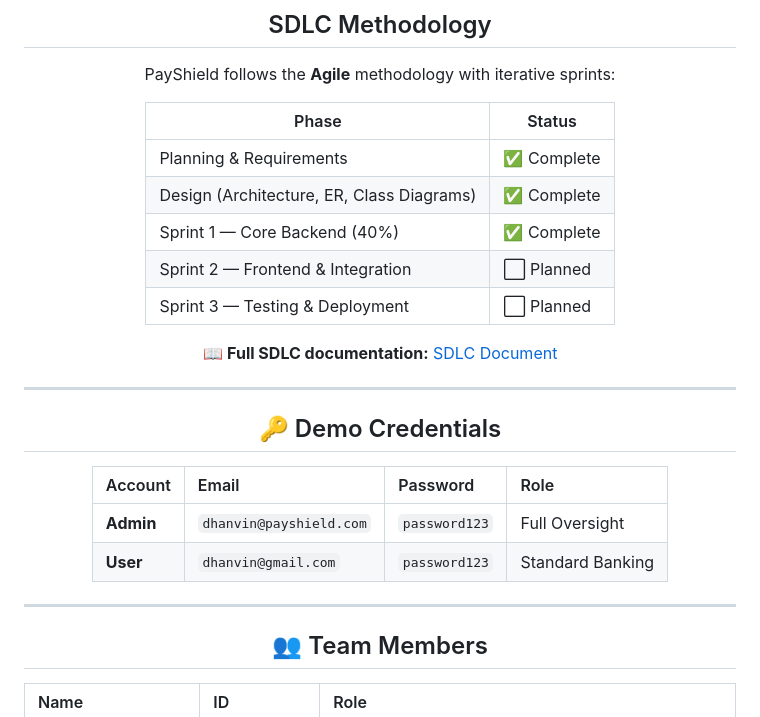
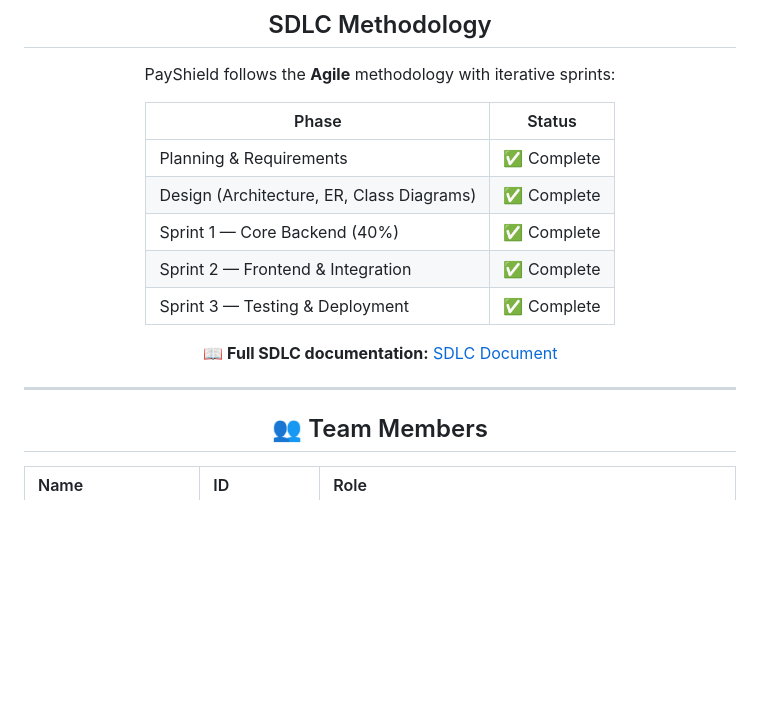
Before and after one commit to Dhanvin1520/PayShield-Digital-Banking-System, a Markdown page: README.md, the part around the change. GitHub-like rendering; blank space fills up the shorter version.

Commit message:
Update project status and demo credentials section
Updated project status to reflect completion of all sprints.

```diff
--- a/README.md
+++ b/README.md
@@ -415,22 +415,14 @@ PayShield follows the **Agile** methodology with iterative sprints:
 | Planning & Requirements | ✅ Complete |
 | Design (Architecture, ER, Class Diagrams) | ✅ Complete |
 | Sprint 1 — Core Backend (40%) | ✅ Complete|
-| Sprint 2 — Frontend & Integration | ⬜ Planned |
-| Sprint 3 — Testing & Deployment | ⬜ Planned |
+| Sprint 2 — Frontend & Integration | ✅ Complete|
+| Sprint 3 — Testing & Deployment | ✅ Complete |
 
 📖 **Full SDLC documentation:** [SDLC Document](./docs/sdlc.md)
 
 ---
 
 
-## 🔑 Demo Credentials
-
-| Account | Email | Password | Role |
-|:---|:---|:---|:---|
-| **Admin** | `dhanvin@payshield.com` | `password123` | Full Oversight |
-| **User** | `dhanvin@gmail.com` | `password123` | Standard Banking |
-
----
 
 ## 👥 Team Members
 
```
